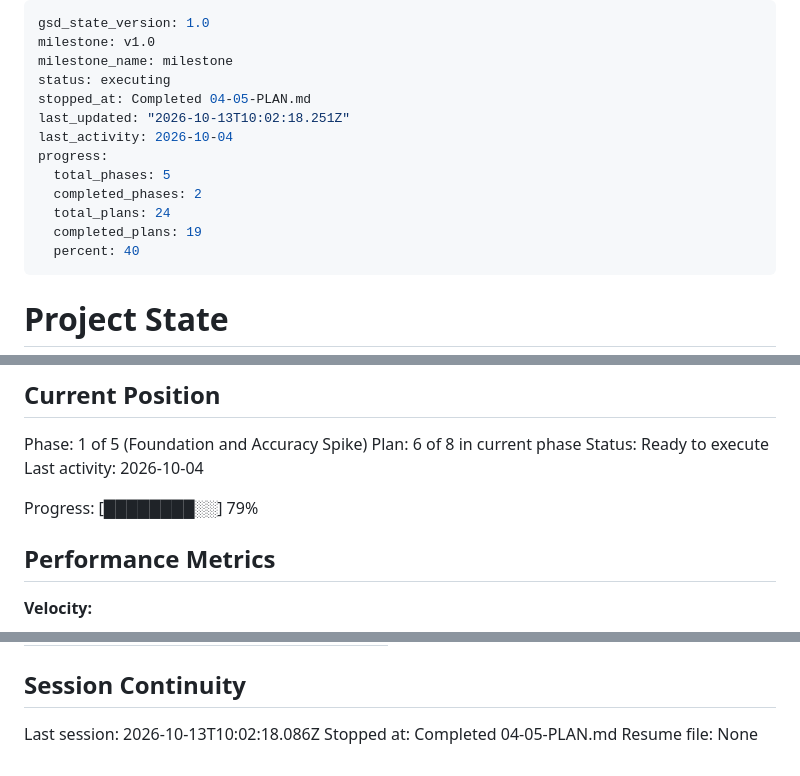
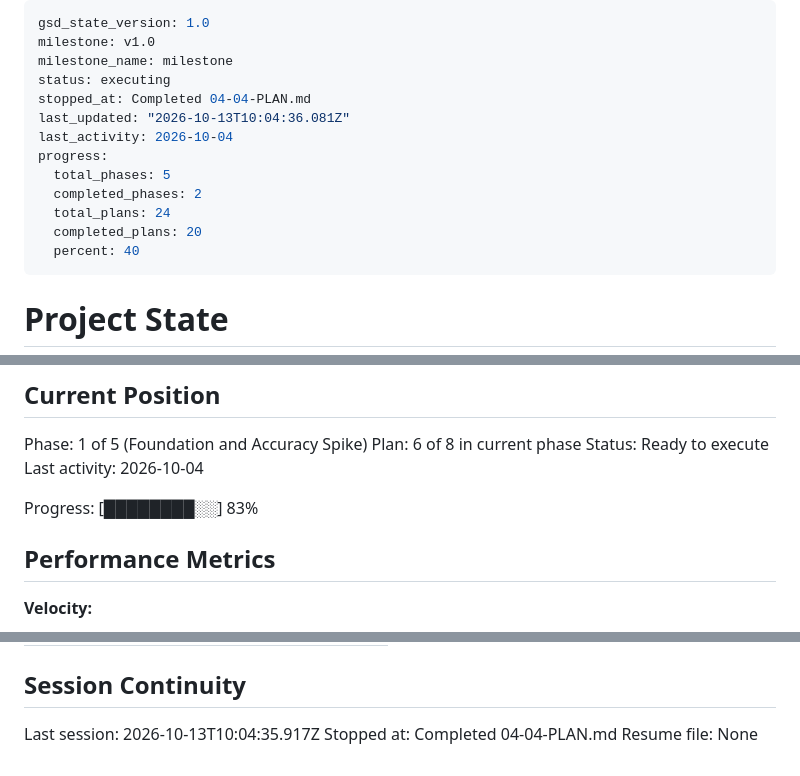
Before and after one commit to aeonkrson/Capstone, a Markdown page: .planning/STATE.md, 3 parts joined by grey strips. Rendered like a GitHub page.

Commit message:
docs(04-04): complete guided scan controller plan
Co-Authored-By: Claude Opus 5.5 <noreply@anthropic.com>

```diff
--- a/.planning/STATE.md
+++ b/.planning/STATE.md
@@ -3,14 +3,14 @@ gsd_state_version: 1.0
 milestone: v1.0
 milestone_name: milestone
 status: executing
-stopped_at: Completed 04-05-PLAN.md
-last_updated: "2026-10-13T10:02:18.251Z"
+stopped_at: Completed 04-04-PLAN.md
+last_updated: "2026-10-13T10:04:36.081Z"
 last_activity: 2026-10-04
 progress:
   total_phases: 5
   completed_phases: 2
   total_plans: 24
-  completed_plans: 19
+  completed_plans: 20
   percent: 40
 ---
 
@@ -30,7 +30,7 @@ Plan: 6 of 8 in current phase
 Status: Ready to execute
 Last activity: 2026-10-04
 
-Progress: [████████░░] 79%
+Progress: [████████░░] 83%
 
 ## Performance Metrics
 
@@ -107,6 +110,6 @@ Items acknowledged and carried forward from previous milestone close:
 
 ## Session Continuity
 
-Last session: 2026-10-13T10:02:18.086Z
-Stopped at: Completed 04-05-PLAN.md
+Last session: 2026-10-13T10:04:35.917Z
+Stopped at: Completed 04-04-PLAN.md
 Resume file: None
```
Also changed, not shown: other parts of .planning/STATE.md (+3 -0 lines), .planning/ROADMAP.md (+3 -3 lines), 1 other file.
